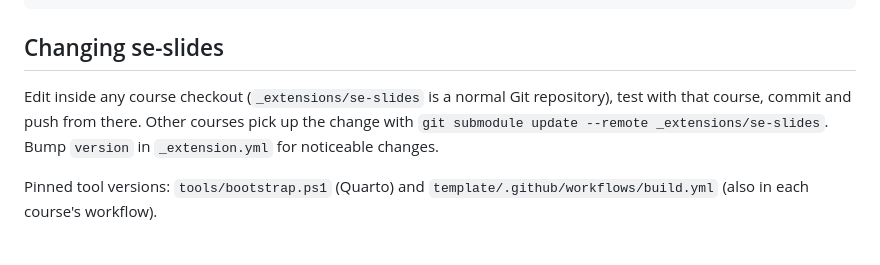
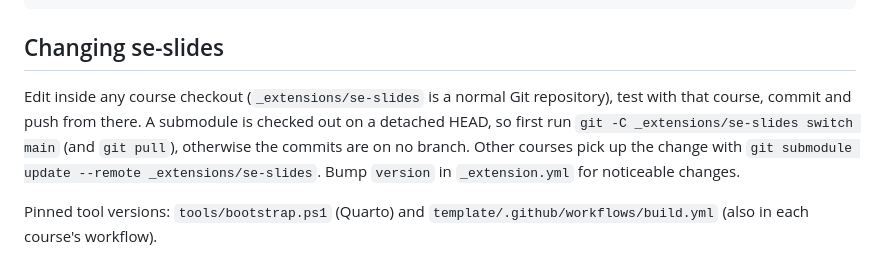
Before and after one commit to se-buw/se-slides, a Markdown page: README.md, the part around the change. GitHub-like rendering.

Commit message:
README: switch to main before editing inside a course
Co-Authored-By: Claude Opus 5.5 <noreply@anthropic.com>

```diff
--- a/README.md
+++ b/README.md
@@ -197,7 +197,8 @@ template/                 skeleton of a new course
 ## Changing se-slides
 
 Edit inside any course checkout (`_extensions/se-slides` is a normal Git repository), test with that
-course, commit and push from there. Other courses pick up the change with
+course, commit and push from there. A submodule is checked out on a detached HEAD, so first run
+`git -C _extensions/se-slides switch main` (and `git pull`), otherwise the commits are on no branch. Other courses pick up the change with
 `git submodule update --remote _extensions/se-slides`. Bump `version` in `_extension.yml` for
 noticeable changes.
 
```
